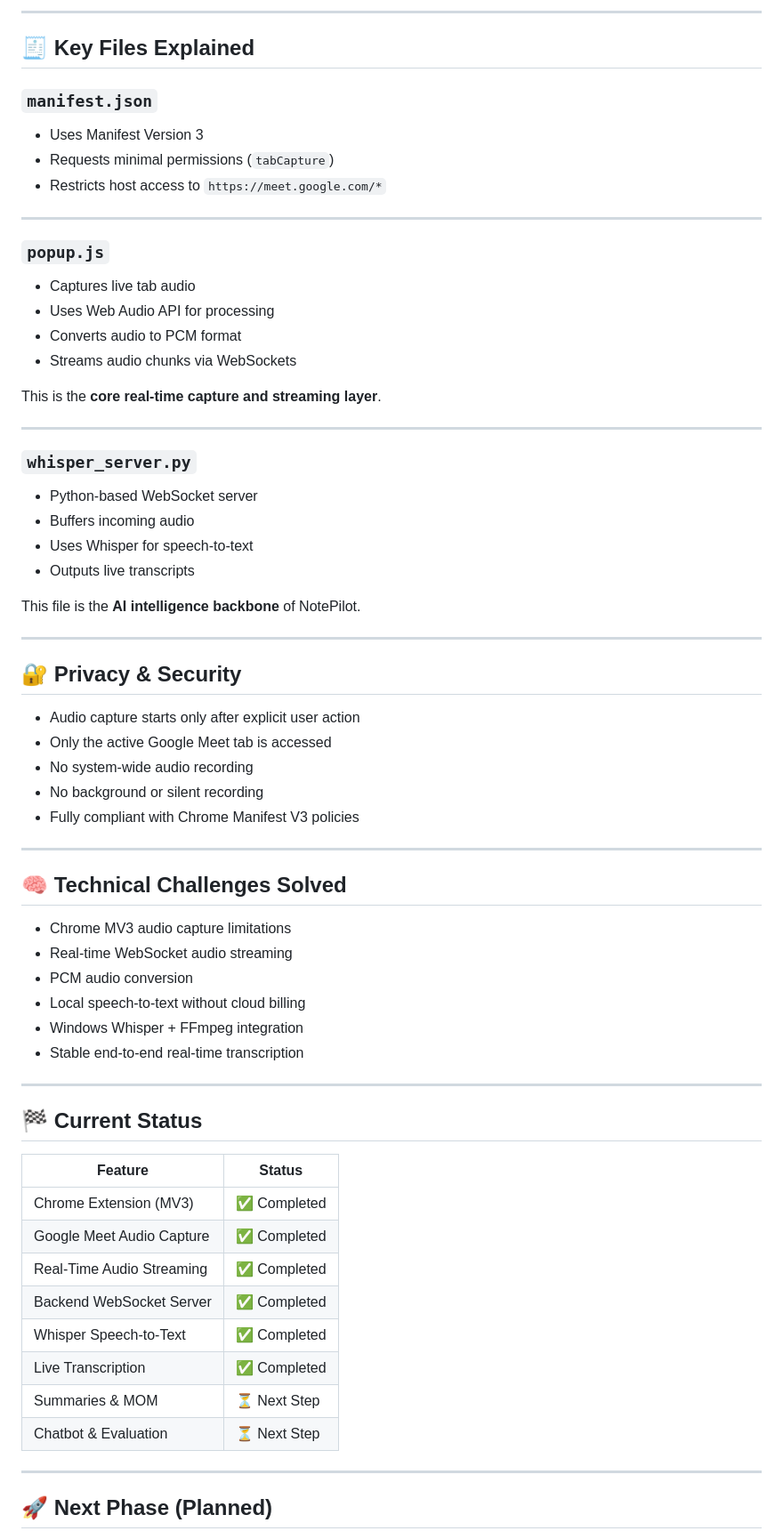
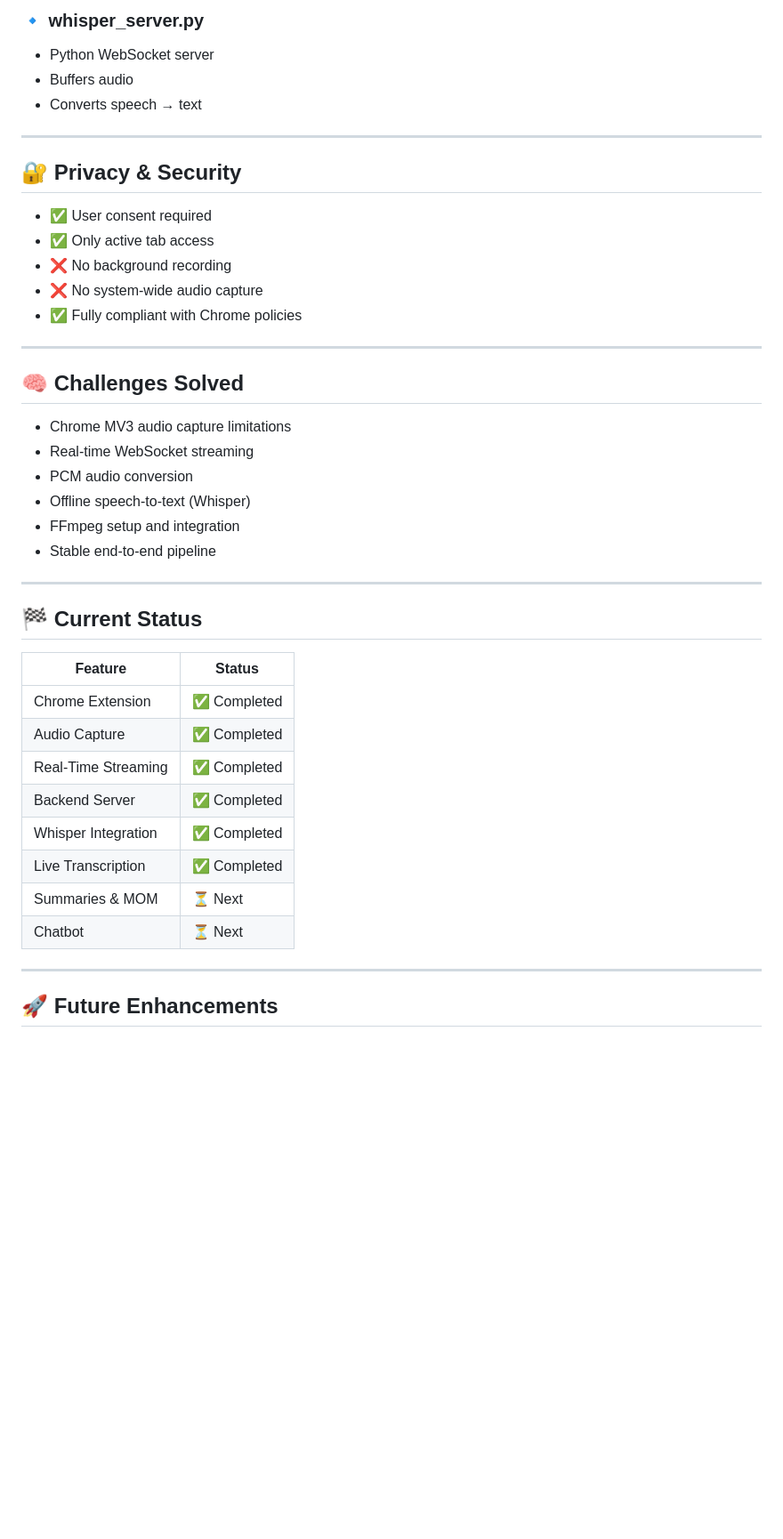
Before and after one commit to Shushant-556/NotePilot, a Markdown page: README.md, the part around one of its changes. Shown at 89% size. GitHub-like rendering; blank space fills up the shorter version.

Commit message:
Revise README for clarity and feature updates
Updated README to enhance clarity and structure, including new sections and improved descriptions of features and architecture.

```diff
--- a/README.md
+++ b/README.md
@@ -297,69 +161,45 @@ NotePilot/
----
-
-## 🧾 Key Files Explained
-
-### `manifest.json`
-- Uses Manifest Version 3
-- Requests minimal permissions (`tabCapture`)
-- Restricts host access to `https://meet.google.com/*`
-
----
-
-### `popup.js`
-- Captures live tab audio
-- Uses Web Audio API for processing
-- Converts audio to PCM format
-- Streams audio chunks via WebSockets
-
-This is the **core real-time capture and streaming layer**.
-
----
-
-### `whisper_server.py`
-- Python-based WebSocket server
-- Buffers incoming audio
-- Uses Whisper for speech-to-text
-- Outputs live transcripts
-
-This file is the **AI intelligence backbone** of NotePilot.
+### 🔹 whisper_server.py
+- Python WebSocket server
+- Buffers audio
+- Converts speech → text
 
 ---
 
 ## 🔐 Privacy & Security
 
-- Audio capture starts only after explicit user action
-- Only the active Google Meet tab is accessed
-- No system-wide audio recording
-- No background or silent recording
-- Fully compliant with Chrome Manifest V3 policies
+- ✅ User consent required
+- ✅ Only active tab access
+- ❌ No background recording
+- ❌ No system-wide audio capture
+- ✅ Fully compliant with Chrome policies
 
 ---
 
-## 🧠 Technical Challenges Solved
+## 🧠 Challenges Solved
 
 - Chrome MV3 audio capture limitations
-- Real-time WebSocket audio streaming
+- Real-time WebSocket streaming
 - PCM audio conversion
-- Local speech-to-text without cloud billing
-- Windows Whisper + FFmpeg integration
-- Stable end-to-end real-time transcription
+- Offline speech-to-text (Whisper)
+- FFmpeg setup and integration
+- Stable end-to-end pipeline
 
 ---
 
 ## 🏁 Current Status
 
 | Feature | Status |
-|------|------|
-Chrome Extension (MV3) | ✅ Completed |
-Google Meet Audio Capture | ✅ Completed |
-Real-Time Audio Streaming | ✅ Completed |
-Backend WebSocket Server | ✅ Completed |
-Whisper Speech-to-Text | ✅ Completed |
-Live Transcription | ✅ Completed |
-Summaries & MOM | ⏳ Next Step |
-Chatbot & Evaluation | ⏳ Next Step |
+|--------|--------|
+| Chrome Extension | ✅ Completed |
+| Audio Capture | ✅ Completed |
+| Real-Time Streaming | ✅ Completed |
+| Backend Server | ✅ Completed |
+| Whisper Integration | ✅ Completed |
+| Live Transcription | ✅ Completed |
+| Summaries & MOM | ⏳ Next |
+| Chatbot | ⏳ Next |
 
 ---
 
-## 🚀 Next Phase (Planned)
+## 🚀 Future Enhancements
 
```
Also changed, not shown: other parts of README.md (+127 -274 lines).
